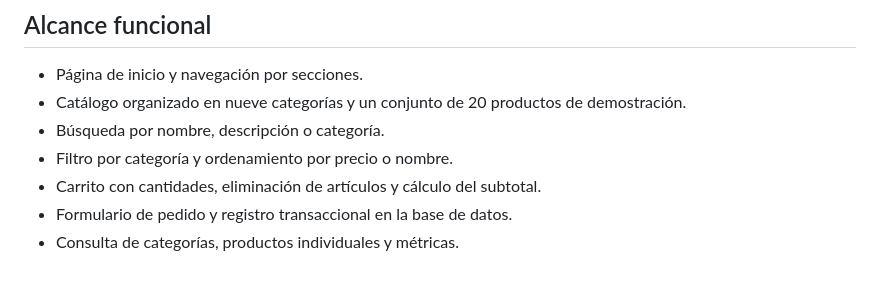
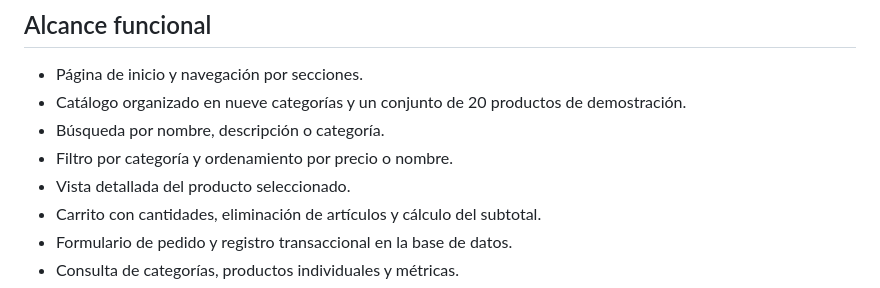
Before and after one commit to afelipe096/proyecto_ingWeb, a Markdown page: docs/REQUISITOS.md, the part around the change. Rendered like a GitHub page.

Commit message:
Document the implemented product detail view

```diff
--- a/docs/REQUISITOS.md
+++ b/docs/REQUISITOS.md
@@ -24,6 +24,7 @@ Desarrollar una aplicación web de comercio electrónico que integre catálogo,
 - Catálogo organizado en nueve categorías y un conjunto de 20 productos de demostración.
 - Búsqueda por nombre, descripción o categoría.
 - Filtro por categoría y ordenamiento por precio o nombre.
+- Vista detallada del producto seleccionado.
 - Carrito con cantidades, eliminación de artículos y cálculo del subtotal.
 - Formulario de pedido y registro transaccional en la base de datos.
 - Consulta de categorías, productos individuales y métricas.
```
